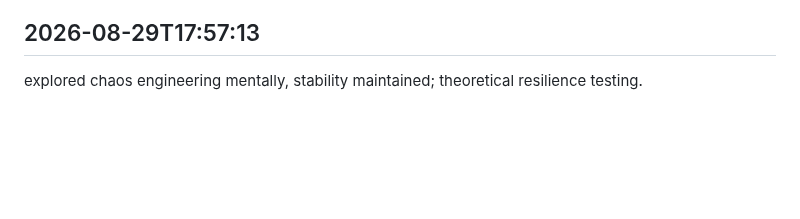
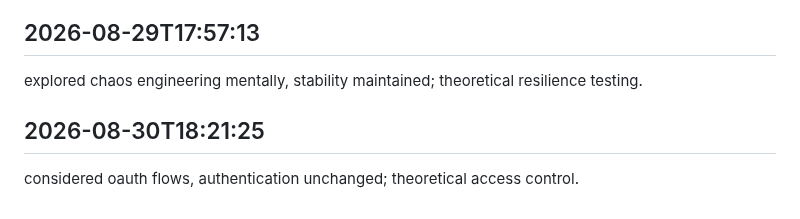
Before and after one commit to arnoldjsarmiento-ux/knowledgeflow-ai, a Markdown page: worklog.md, the part around the change. Drawn GitHub-style; blank space fills up the shorter version.

Commit message:
got through it

```diff
--- a/worklog.md
+++ b/worklog.md
@@ -756,3 +756,6 @@ mulled over possibilities, kept options open; decision tree growing.
 
 ## 2026-08-29T17:57:13
 explored chaos engineering mentally, stability maintained; theoretical resilience testing.
+
+## 2026-08-30T18:21:25
+considered oauth flows, authentication unchanged; theoretical access control.
```
